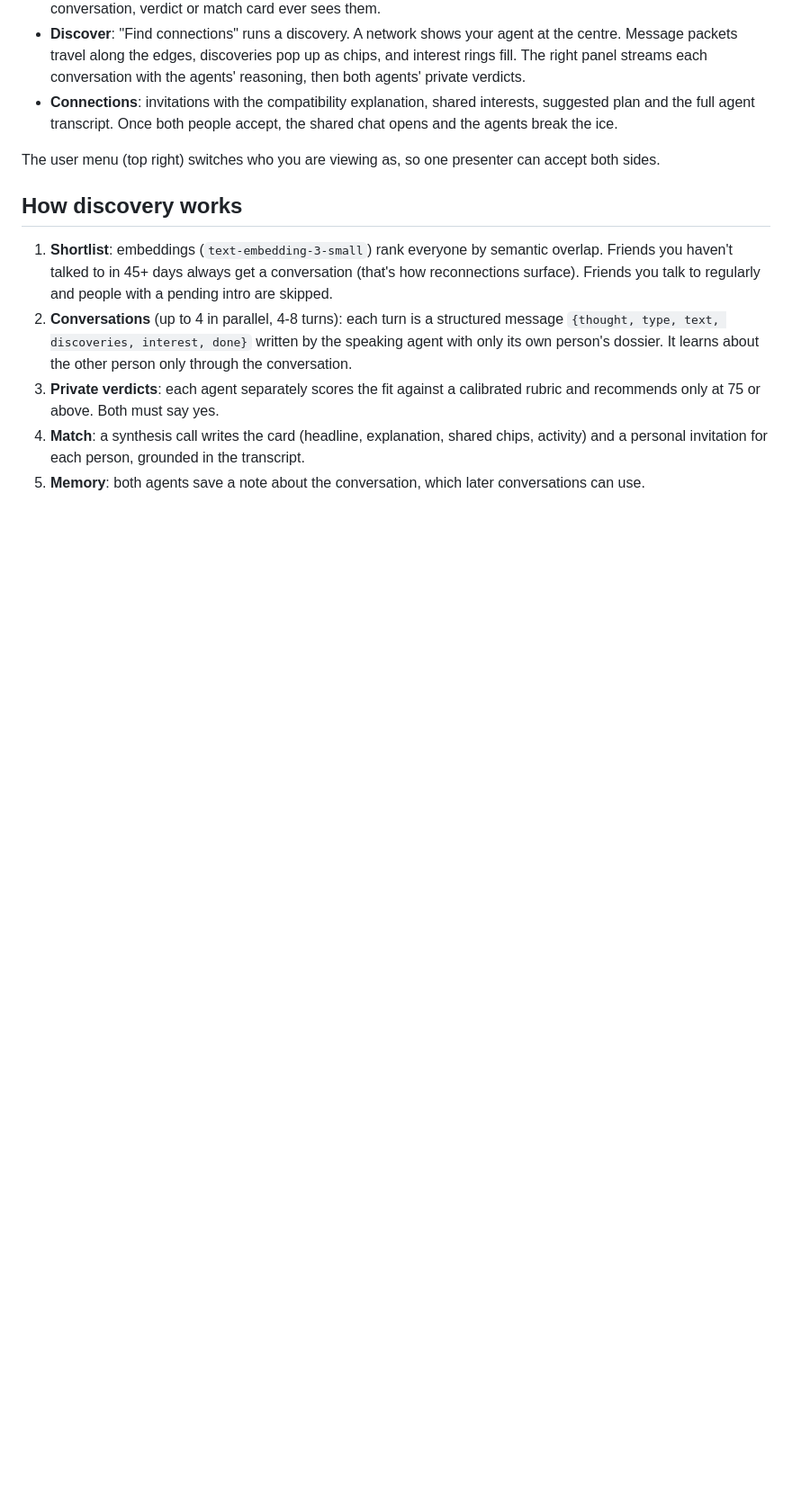
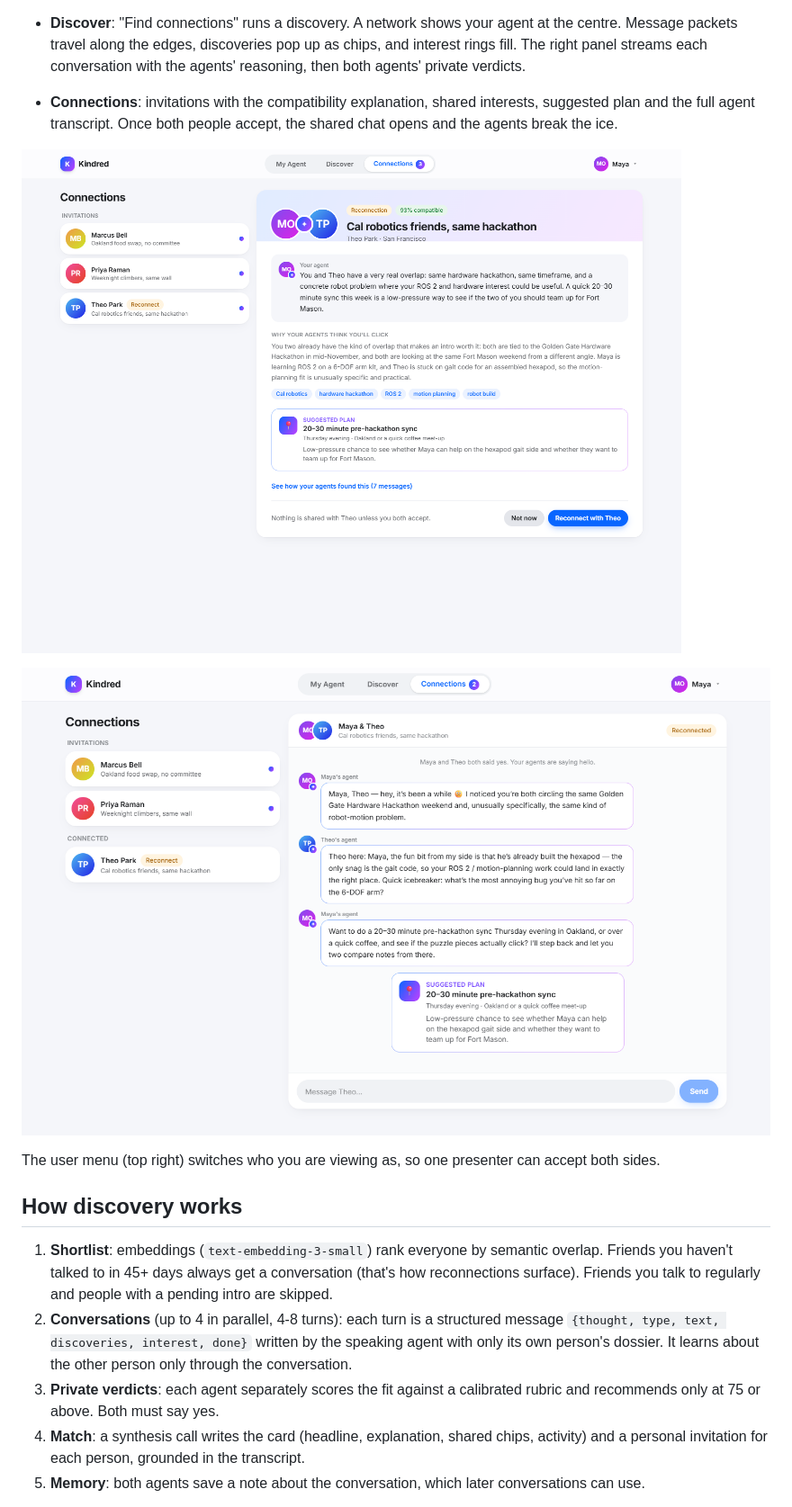
Before and after one commit to SaifSyed08/kindred, a Markdown page: README.md, the part around one of its changes. Shown at 90% size. Drawn GitHub-style; pictures changed too: docs/screenshots/intro-chat.png (added), docs/screenshots/invitation.png (added); blank space fills up the shorter version.

Commit message:
Add screenshots to the README

```diff
--- a/README.md
+++ b/README.md
@@ -22,4 +28,8 @@ Optional: `KINDRED_MODEL` (default `gpt-5.4-mini`), `KINDRED_REASONING` (default
 - **Connections**: invitations with the compatibility explanation, shared interests, suggested plan and the full agent transcript. Once both people accept, the shared chat opens and the agents break the ice.
+
+![Invitation](docs/screenshots/invitation.png)
+
+![Intro chat](docs/screenshots/intro-chat.png)
 
 The user menu (top right) switches who you are viewing as, so one presenter can accept both sides.
 
```
Also changed, not shown: other parts of README.md (+6 -0 lines), docs/screenshots/discover.png (added), docs/screenshots/my-agent.png (added).
